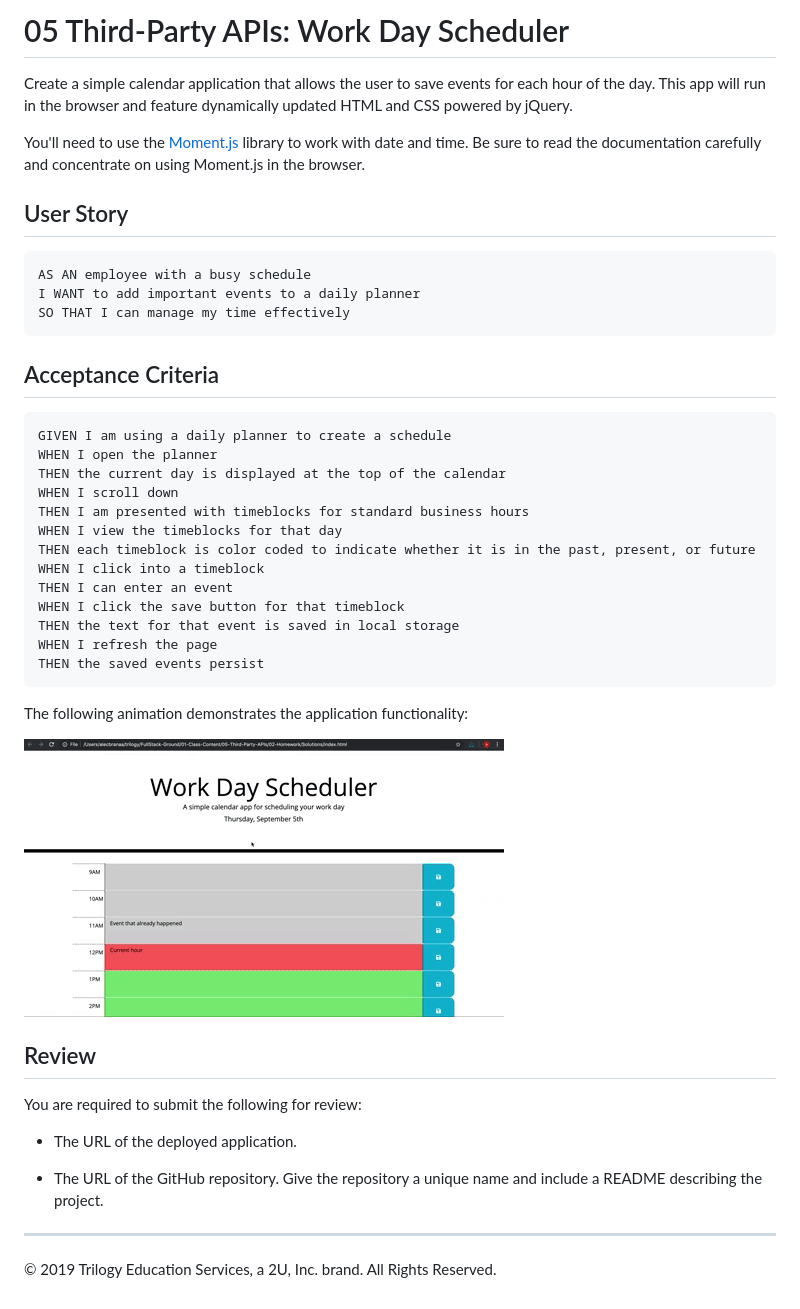
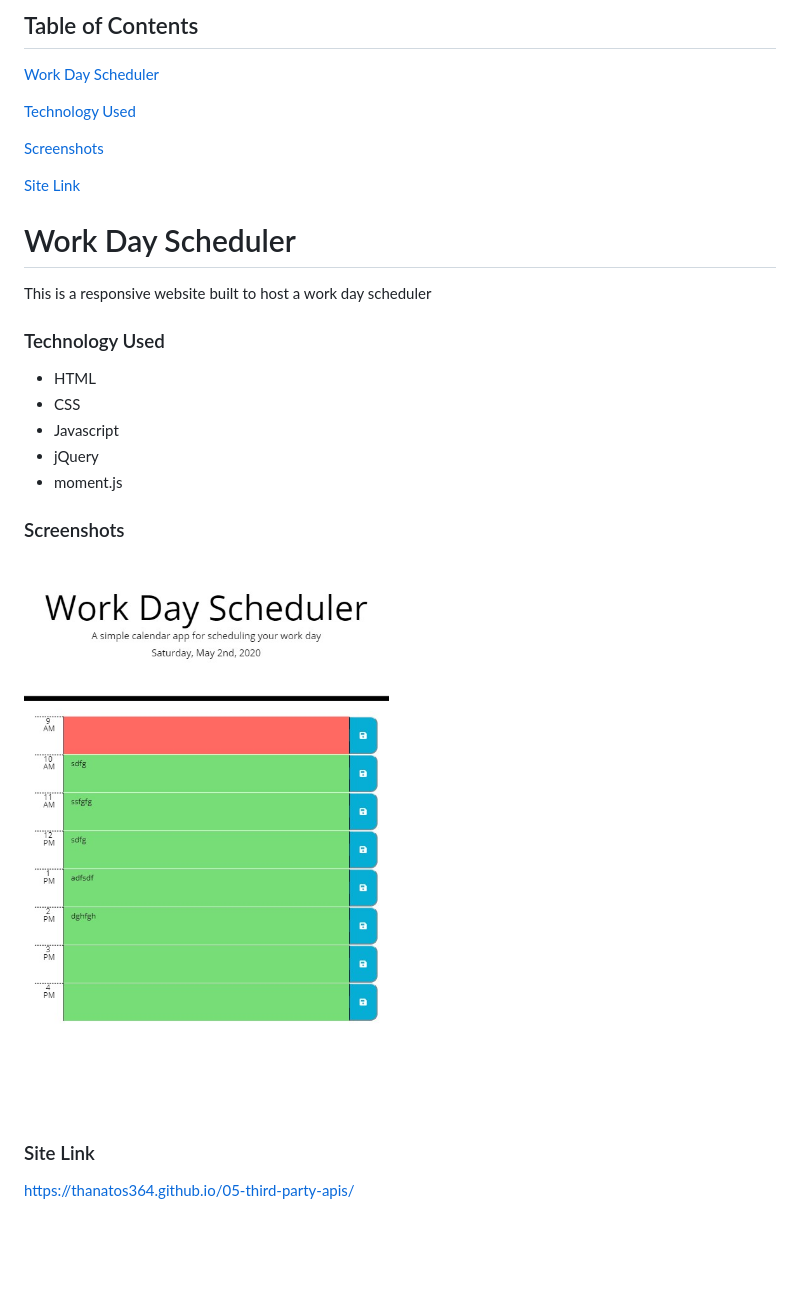
Before and after one commit to michaelf364/05-third-party-apis, a Markdown page: README.md, the part around the change. Drawn GitHub-style; pictures changed too: Assets/05-third-party-apis-homework-demo.gif (deleted), Assets/images/schedule.jpg (added); blank space fills up the shorter version.

````diff
--- a/README.md
+++ b/README.md
@@ -1,46 +1,29 @@
-# 05 Third-Party APIs: Work Day Scheduler
+## Table of Contents
 
-Create a simple calendar application that allows the user to save events for each hour of the day. This app will run in the browser and feature dynamically updated HTML and CSS powered by jQuery.
+[Work Day Scheduler](#Work-Day-Scheduler)
 
-You'll need to use the [Moment.js](https://momentjs.com/) library to work with date and time. Be sure to read the documentation carefully and concentrate on using Moment.js in the browser.
+[Technology Used](#Technology-Used)
 
-## User Story
+[Screenshots](#Screenshots)
 
-```
-AS AN employee with a busy schedule
-I WANT to add important events to a daily planner
-SO THAT I can manage my time effectively
-```
+[Site Link](#Site-Link)
 
-## Acceptance Criteria
+# Work Day Scheduler
 
-```
-GIVEN I am using a daily planner to create a schedule
-WHEN I open the planner
-THEN the current day is displayed at the top of the calendar
-WHEN I scroll down
-THEN I am presented with timeblocks for standard business hours
-WHEN I view the timeblocks for that day
-THEN each timeblock is color coded to indicate whether it is in the past, present, or future
-WHEN I click into a timeblock
-THEN I can enter an event
-WHEN I click the save button for that timeblock
-THEN the text for that event is saved in local storage
-WHEN I refresh the page
-THEN the saved events persist
-```
+This is a responsive website built to host a work day scheduler
 
-The following animation demonstrates the application functionality:
+### Technology Used
 
-![day planner demo](./Assets/05-third-party-apis-homework-demo.gif)
+* HTML
+* CSS
+* Javascript
+* jQuery
+* moment.js
 
-## Review
+### Screenshots
 
-You are required to submit the following for review:
+![schedule](./Assets/images/schedule.jpg)
 
-* The URL of the deployed application.
+### Site Link
 
-* The URL of the GitHub repository. Give the repository a unique name and include a README describing the project.
-
-- - -
-© 2019 Trilogy Education Services, a 2U, Inc. brand. All Rights Reserved.
+https://thanatos364.github.io/05-third-party-apis/
````
Also changed, not shown: 1 other file.
